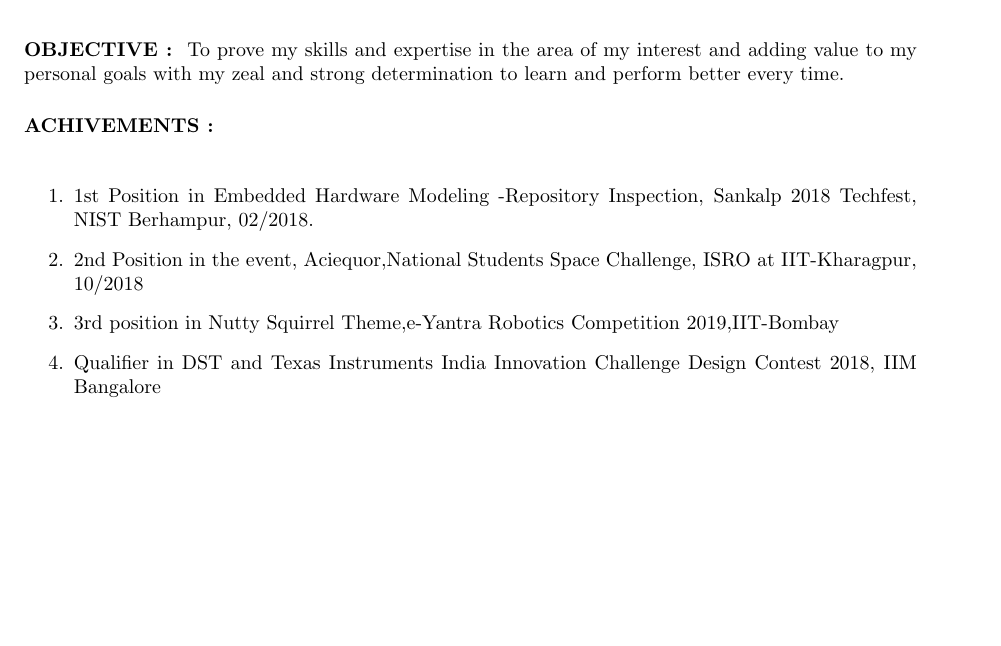
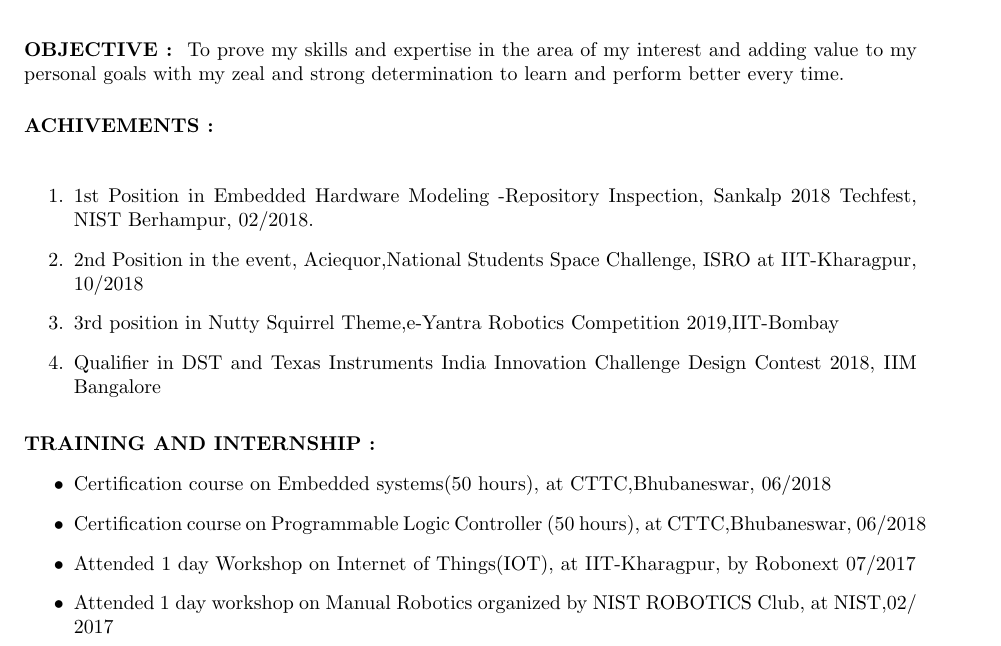
Before and after one commit to Brijeshkumarpatra/Brijesh_resume, a LaTeX CV (brijesh resume.tex): part of the page, cut so that both start at the same text, the shorter picture padded with empty space. Compiled offline with pdfLaTeX.

Commit message:
training and internship added

```diff
--- a/brijesh resume.tex
+++ b/brijesh resume.tex
@@ -51,5 +51,16 @@
 \item Qualifier in DST and Texas Instruments India Innovation Challenge Design Contest 2018, IIM Bangalore
 \end{enumerate}
 
+%trainings and internships
+\vspace{3mm}
+\textbf{TRAINING AND INTERNSHIP : }
+\begin{itemize}
+	\item Certification course on Embedded systems(50 hours), at CTTC,Bhubaneswar, 06/2018
+	\item Certification course on  Programmable Logic Controller (50 hours), at CTTC,Bhubaneswar, 06/2018
+          \item Attended 1 day Workshop on Internet of Things(IOT), at IIT-Kharagpur, by Robonext 07/2017
+          \item  Attended 1 day workshop on Manual Robotics organized by NIST ROBOTICS Club, at  NIST,02/ 2017
+\end{itemize}
+
+
 
 \end{document}
```
Also changed, not shown: brijesh resume.pdf, 1 other file.
